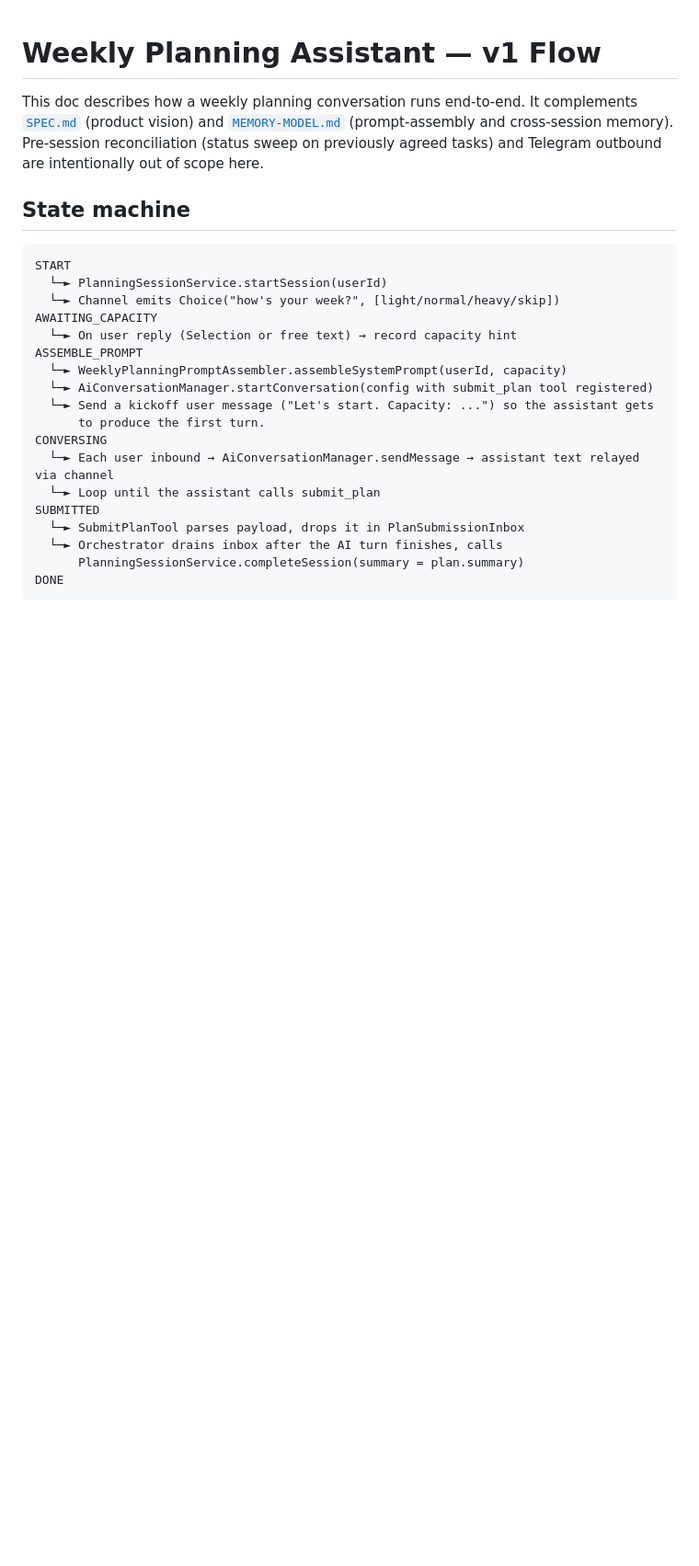
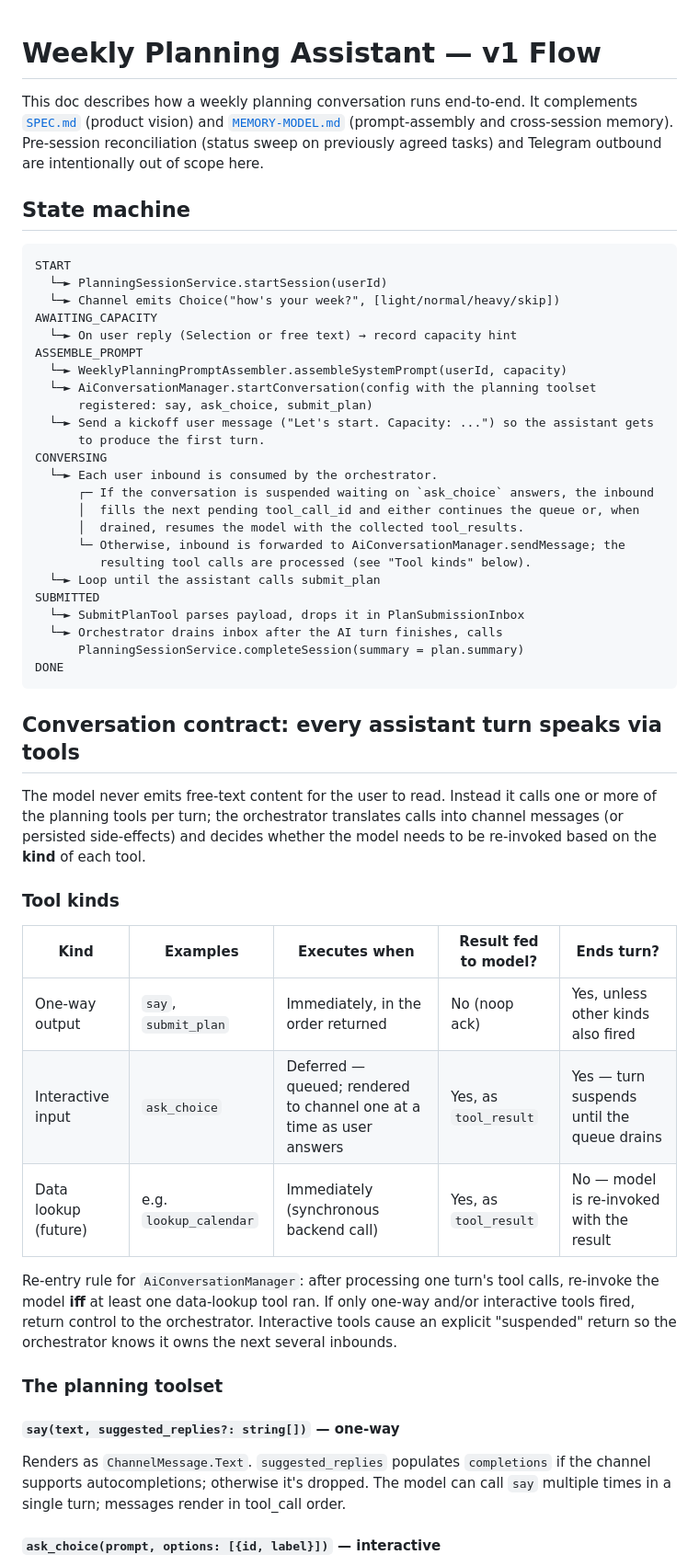
Before and after one commit to Itaypk/Taskboard, a Markdown page: docs/PLANNING-FLOW.md, the part around one of its changes. Shown at 92% size. Drawn GitHub-style; blank space fills up the shorter version.

````diff
--- a/docs/PLANNING-FLOW.md
+++ b/docs/PLANNING-FLOW.md
@@ -15,11 +15,17 @@ AWAITING_CAPACITY
   └─► On user reply (Selection or free text) → record capacity hint
 ASSEMBLE_PROMPT
   └─► WeeklyPlanningPromptAssembler.assembleSystemPrompt(userId, capacity)
-  └─► AiConversationManager.startConversation(config with submit_plan tool registered)
+  └─► AiConversationManager.startConversation(config with the planning toolset
+      registered: say, ask_choice, submit_plan)
   └─► Send a kickoff user message ("Let's start. Capacity: ...") so the assistant gets
       to produce the first turn.
 CONVERSING
-  └─► Each user inbound → AiConversationManager.sendMessage → assistant text relayed via channel
+  └─► Each user inbound is consumed by the orchestrator.
+      ┌─ If the conversation is suspended waiting on `ask_choice` answers, the inbound
+      │  fills the next pending tool_call_id and either continues the queue or, when
+      │  drained, resumes the model with the collected tool_results.
+      └─ Otherwise, inbound is forwarded to AiConversationManager.sendMessage; the
+         resulting tool calls are processed (see "Tool kinds" below).
   └─► Loop until the assistant calls submit_plan
 SUBMITTED
   └─► SubmitPlanTool parses payload, drops it in PlanSubmissionInbox
@@ -27,3 +33,34 @@ SUBMITTED
       PlanningSessionService.completeSession(summary = plan.summary)
 DONE
 ```
+
+## Conversation contract: every assistant turn speaks via tools
+
+The model never emits free-text content for the user to read. Instead it calls one or
+more of the planning tools per turn; the orchestrator translates calls into channel
+messages (or persisted side-effects) and decides whether the model needs to be re-invoked
+based on the **kind** of each tool.
+
+### Tool kinds
+
+| Kind                | Examples                  | Executes when                                                      | Result fed to model? | Ends turn?                                  |
+|---------------------|---------------------------|--------------------------------------------------------------------|----------------------|---------------------------------------------|
+| One-way output      | `say`, `submit_plan`      | Immediately, in the order returned                                  | No (noop ack)        | Yes, unless other kinds also fired          |
+| Interactive input   | `ask_choice`              | Deferred — queued; rendered to channel one at a time as user answers | Yes, as `tool_result` | Yes — turn suspends until the queue drains |
+| Data lookup (future)| e.g. `lookup_calendar`    | Immediately (synchronous backend call)                              | Yes, as `tool_result` | No — model is re-invoked with the result    |
+
+Re-entry rule for `AiConversationManager`: after processing one turn's tool calls,
+re-invoke the model **iff** at least one data-lookup tool ran. If only one-way and/or
+interactive tools fired, return control to the orchestrator. Interactive tools cause an
+explicit "suspended" return so the orchestrator knows it owns the next several inbounds.
+
+### The planning toolset
+
+#### `say(text, suggested_replies?: string[])` — one-way
+
+Renders as `ChannelMessage.Text`. `suggested_replies` populates `completions` if the
+channel supports autocompletions; otherwise it's dropped. The model can call `say`
+multiple times in a single turn; messages render in tool_call order.
+
+#### `ask_choice(prompt, options: [{id, label}])` — interactive
+
````
Also changed, not shown: other parts of docs/PLANNING-FLOW.md (+70 -30 lines).
